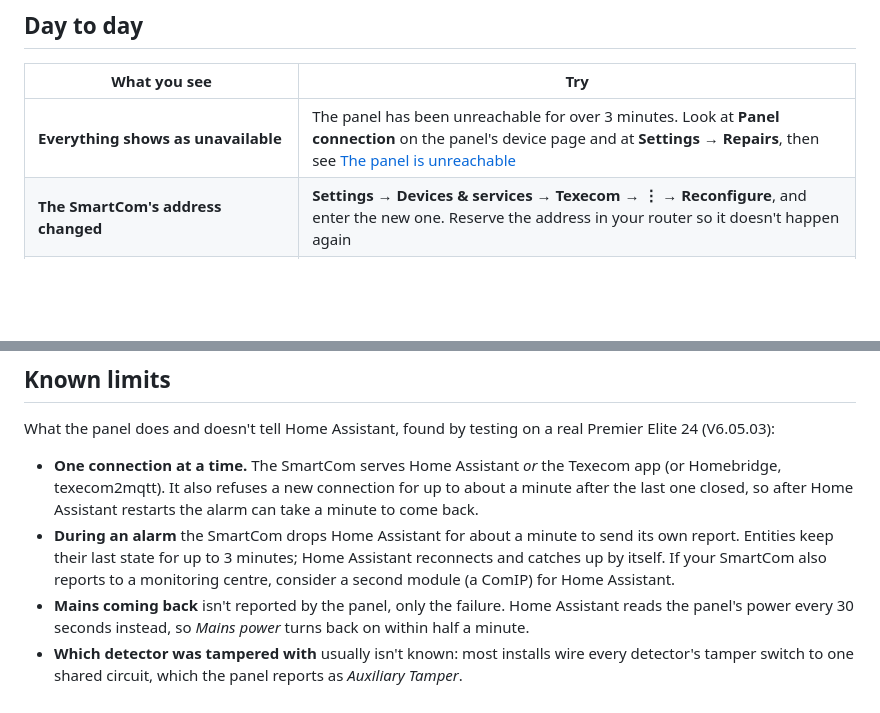
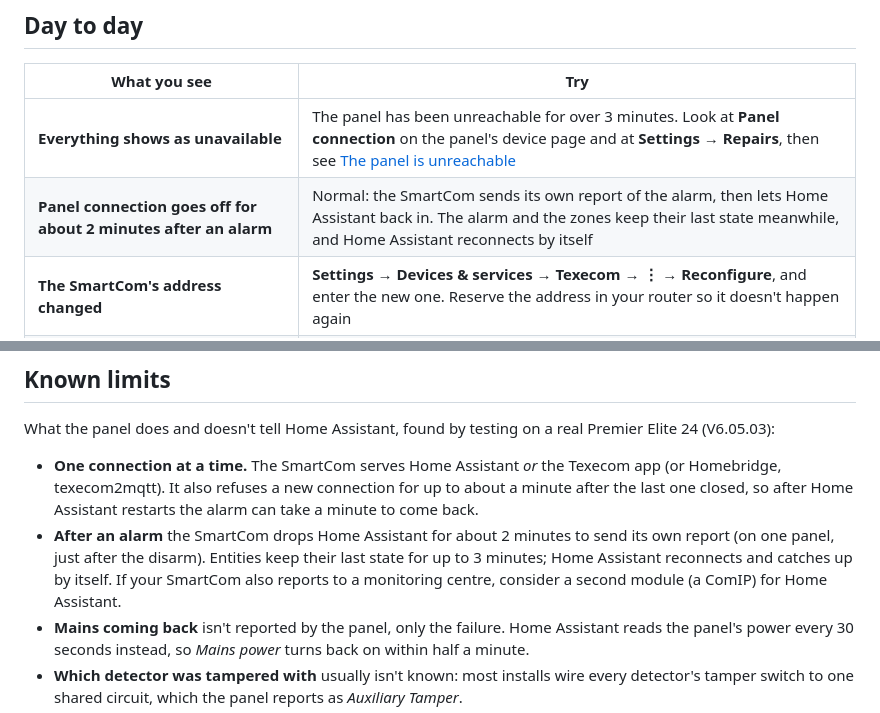
Before and after one commit to metaljay/ha-texecom, a Markdown page: docs/user/troubleshooting.md, 2 parts joined by grey strips. GitHub-like rendering; blank space fills up the shorter version.

Commit message:
Troubleshooting: Panel connection goes off for about 2 minutes after an alarm
On a real panel the SmartCom dropped Home Assistant just after the disarm
that followed each alarm, and let it back in about 2 minutes later. Nothing
told the user why Panel connection went off; the troubleshooting page now
says it's normal and that Home Assistant reconnects by itself.

Co-Authored-By: Claude Opus 5.5 <noreply@anthropic.com>

```diff
--- a/docs/user/troubleshooting.md
+++ b/docs/user/troubleshooting.md
@@ -18,6 +18,7 @@
 | What you see | Try |
 |---|---|
 | **Everything shows as unavailable** | The panel has been unreachable for over 3 minutes. Look at **Panel connection** on the panel's device page and at **Settings → Repairs**, then see [The panel is unreachable](#the-panel-is-unreachable) |
+| **Panel connection goes off for about 2 minutes after an alarm** | Normal: the SmartCom sends its own report of the alarm, then lets Home Assistant back in. The alarm and the zones keep their last state meanwhile, and Home Assistant reconnects by itself |
 | **The SmartCom's address changed** | **Settings → Devices & services → Texecom → ⋮ → Reconfigure**, and enter the new one. Reserve the address in your router so it doesn't happen again |
 | **"Alarm not set" notification** | A zone was still active when the exit time ended (a door open, or someone in view of a sensor), so the panel didn't arm. The notification names the zone. Close it or keep out of view, and arm again |
 | **Home or Night is missing from the alarm** | It's set to *'Not used'*: change it in **Configure → Night and Home buttons** |
@@ -77,7 +78,7 @@ Questions rather than bugs: [Discussions](https://github.com/metaljay/ha-texecom
 What the panel does and doesn't tell Home Assistant, found by testing on a real Premier Elite 24 (V6.05.03):
 
 - **One connection at a time.** The SmartCom serves Home Assistant *or* the Texecom app (or Homebridge, texecom2mqtt). It also refuses a new connection for up to about a minute after the last one closed, so after Home Assistant restarts the alarm can take a minute to come back.
-- **During an alarm** the SmartCom drops Home Assistant for about a minute to send its own report. Entities keep their last state for up to 3 minutes; Home Assistant reconnects and catches up by itself. If your SmartCom also reports to a monitoring centre, consider a second module (a ComIP) for Home Assistant.
+- **After an alarm** the SmartCom drops Home Assistant for about 2 minutes to send its own report (on one panel, just after the disarm). Entities keep their last state for up to 3 minutes; Home Assistant reconnects and catches up by itself. If your SmartCom also reports to a monitoring centre, consider a second module (a ComIP) for Home Assistant.
 - **Mains coming back** isn't reported by the panel, only the failure. Home Assistant reads the panel's power every 30 seconds instead, so *Mains power* turns back on within half a minute.
 - **Which detector was tampered with** usually isn't known: most installs wire every detector's tamper switch to one shared circuit, which the panel reports as *Auxiliary Tamper*.
 - **Keypad lights** (e.g. the spanner) aren't sent; **Keypad display** shows the screen text instead.
```
